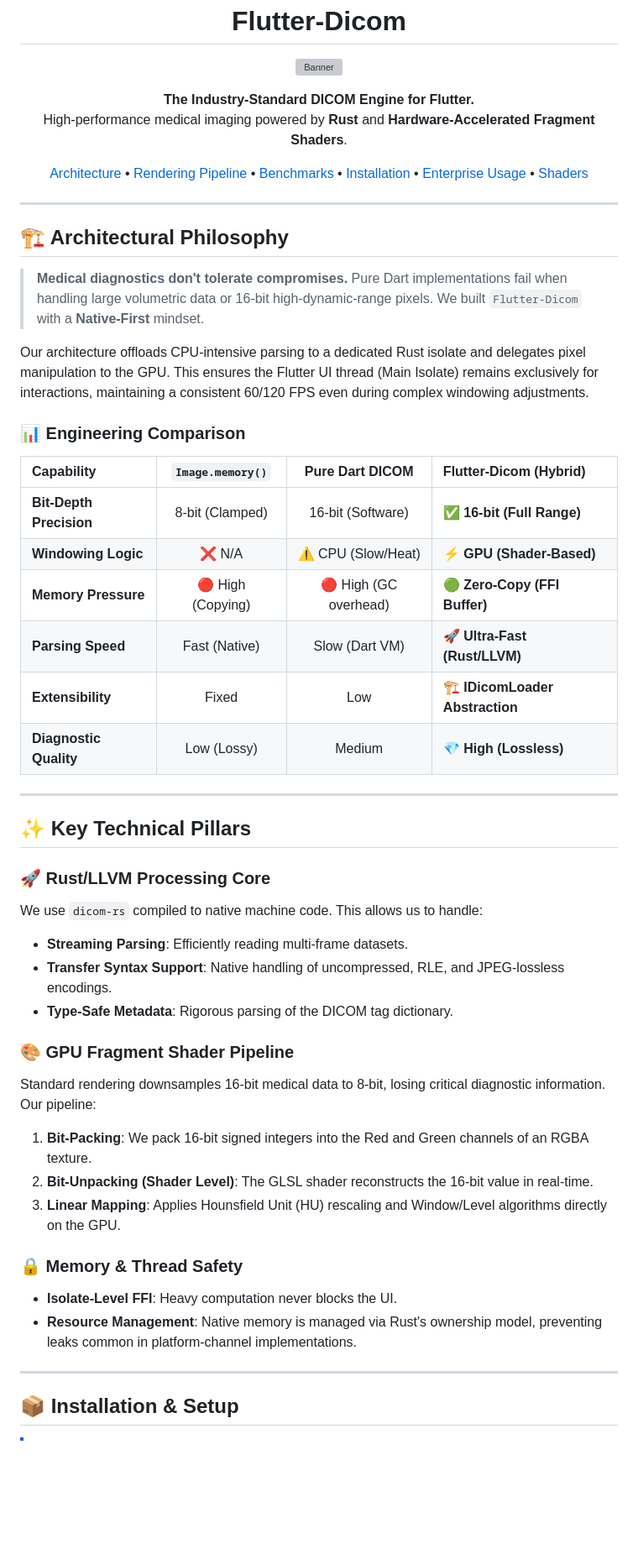
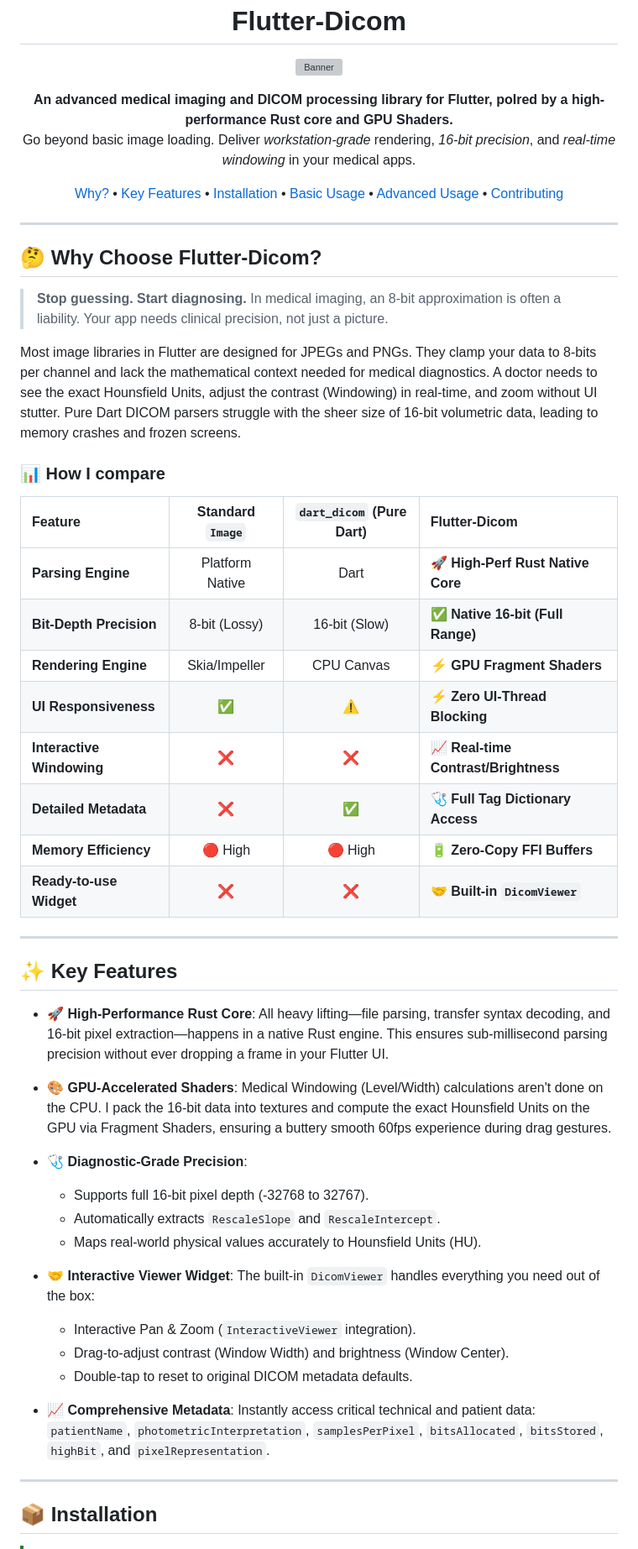
Before and after one commit to MostafaSensei106/Flutter-Dicom, a Markdown page: README.md, the part around one of its changes. Shown at 84% size. Rendered like a GitHub page; blank space fills up the shorter version; grey boxes are pictures that could not be loaded.

Commit message:
docs(readme): Enhance documentation and update project license

```diff
--- a/README.md
+++ b/README.md
@@ -4,60 +4,62 @@
 </p>
 
 <p align="center">
-  <strong>The Industry-Standard DICOM Engine for Flutter.</strong><br>
-  High-performance medical imaging powered by <b>Rust</b> and <b>Hardware-Accelerated Fragment Shaders</b>.
+  <strong>An advanced medical imaging and DICOM processing library for Flutter, poIred by a high-performance Rust core and GPU Shaders.</strong><br>
+  Go beyond basic image loading. Deliver <i>workstation-grade</i> rendering, <i>16-bit precision</i>, and <i>real-time windowing</i> in your medical apps.
 </p>
 
 <p align="center">
-  <a href="#-architectural-philosophy">Architecture</a> •
-  <a href="#-high-fidelity-rendering">Rendering Pipeline</a> •
-  <a href="#-benchmarks--comparison">Benchmarks</a> •
+  <a href="#-why-choose-flutter-dicom">Why?</a> •
+  <a href="#-key-features">Key Features</a> •
   <a href="#-installation">Installation</a> •
-  <a href="#-enterprise-patterns">Enterprise Usage</a> •
-  <a href="#-advanced-shaders">Shaders</a>
+  <a href="#-basic-usage">Basic Usage</a> •
+  <a href="#-advanced-usage">Advanced Usage</a> •
+  <a href="#-contributing">Contributing</a>
 </p>
 
 ---
 
-## 🏗️ Architectural Philosophy
+## 🤔 Why Choose Flutter-Dicom?
 
-> **Medical diagnostics don't tolerate compromises.**
-> Pure Dart implementations fail when handling large volumetric data or 16-bit high-dynamic-range pixels. We built `Flutter-Dicom` with a **Native-First** mindset.
+> **Stop guessing. Start diagnosing.**
+> In medical imaging, an 8-bit approximation is often a liability. Your app needs clinical precision, not just a picture.
 
-Our architecture offloads CPU-intensive parsing to a dedicated Rust isolate and delegates pixel manipulation to the GPU. This ensures the Flutter UI thread (Main Isolate) remains exclusively for interactions, maintaining a consistent 60/120 FPS even during complex windowing adjustments.
+Most image libraries in Flutter are designed for JPEGs and PNGs. They clamp your data to 8-bits per channel and lack the mathematical context needed for medical diagnostics. A doctor needs to see the exact Hounsfield Units, adjust the contrast (Windowing) in real-time, and zoom without UI stutter. Pure Dart DICOM parsers struggle with the sheer size of 16-bit volumetric data, leading to memory crashes and frozen screens.
 
-### 📊 Engineering Comparison
+### 📊 How I compare
 
-| Capability | `Image.memory()` | Pure Dart DICOM | **Flutter-Dicom (Hybrid)** |
+| Feature | Standard `Image` | `dart_dicom` (Pure Dart) | **Flutter-Dicom** |
 | :--- | :---: | :---: | :--- |
-| **Bit-Depth Precision** | 8-bit (Clamped) | 16-bit (Software) | **✅ 16-bit (Full Range)** |
-| **Windowing Logic** | ❌ N/A | ⚠️ CPU (Slow/Heat) | **⚡ GPU (Shader-Based)** |
-| **Memory Pressure** | 🔴 High (Copying) | 🔴 High (GC overhead) | **🟢 Zero-Copy (FFI Buffer)** |
-| **Parsing Speed** | Fast (Native) | Slow (Dart VM) | **🚀 Ultra-Fast (Rust/LLVM)** |
-| **Extensibility** | Fixed | Low | **🏗️ IDicomLoader Abstraction** |
-| **Diagnostic Quality** | Low (Lossy) | Medium | **💎 High (Lossless)** |
+| **Parsing Engine** | Platform Native | Dart | **🚀 High-Perf Rust Native Core** |
+| **Bit-Depth Precision** | 8-bit (Lossy) | 16-bit (Slow) | **✅ Native 16-bit (Full Range)** |
+| **Rendering Engine** | Skia/Impeller | CPU Canvas | **⚡ GPU Fragment Shaders** |
+| **UI Responsiveness** | ✅ | ⚠️ | **⚡ Zero UI-Thread Blocking** |
+| **Interactive Windowing**| ❌ | ❌ | **📈 Real-time Contrast/Brightness** |
+| **Detailed Metadata** | ❌ | ✅ | **🩺 Full Tag Dictionary Access** |
+| **Memory Efficiency** | 🔴 High | 🔴 High | **🔋 Zero-Copy FFI Buffers** |
+| **Ready-to-use Widget** | ❌ | ❌ | **🤝 Built-in `DicomViewer`** |
 
 ---
 
-## ✨ Key Technical Pillars
+## ✨ Key Features
 
-### 🚀 Rust/LLVM Processing Core
-We use `dicom-rs` compiled to native machine code. This allows us to handle:
-- **Streaming Parsing**: Efficiently reading multi-frame datasets.
-- **Transfer Syntax Support**: Native handling of uncompressed, RLE, and JPEG-lossless encodings.
-- **Type-Safe Metadata**: Rigorous parsing of the DICOM tag dictionary.
+- **🚀 High-Performance Rust Core**: All heavy lifting—file parsing, transfer syntax decoding, and 16-bit pixel extraction—happens in a native Rust engine. This ensures sub-millisecond parsing precision without ever dropping a frame in your Flutter UI.
 
-### 🎨 GPU Fragment Shader Pipeline
-Standard rendering downsamples 16-bit medical data to 8-bit, losing critical diagnostic information. Our pipeline:
-1.  **Bit-Packing**: We pack 16-bit signed integers into the Red and Green channels of an RGBA texture.
-2.  **Bit-Unpacking (Shader Level)**: The GLSL shader reconstructs the 16-bit value in real-time.
-3.  **Linear Mapping**: Applies Hounsfield Unit (HU) rescaling and Window/Level algorithms directly on the GPU.
+- **🎨 GPU-Accelerated Shaders**: Medical Windowing (Level/Width) calculations aren't done on the CPU. I pack the 16-bit data into textures and compute the exact Hounsfield Units on the GPU via Fragment Shaders, ensuring a buttery smooth 60fps experience during drag gestures.
 
-### 🔒 Memory & Thread Safety
-- **Isolate-Level FFI**: Heavy computation never blocks the UI.
-- **Resource Management**: Native memory is managed via Rust's ownership model, preventing leaks common in platform-channel implementations.
+- **🩺 Diagnostic-Grade Precision**:
+  - Supports full 16-bit pixel depth (-32768 to 32767).
+  - Automatically extracts `RescaleSlope` and `RescaleIntercept`.
+  - Maps real-world physical values accurately to Hounsfield Units (HU).
+
+- **🤝 Interactive Viewer Widget**: The built-in `DicomViewer` handles everything you need out of the box:
+  - Interactive Pan & Zoom (`InteractiveViewer` integration).
+  - Drag-to-adjust contrast (Window Width) and brightness (Window Center).
+  - Double-tap to reset to original DICOM metadata defaults.
+
+- **📈 Comprehensive Metadata**: Instantly access critical technical and patient data: `patientName`, `photometricInterpretation`, `samplesPerPixel`, `bitsAllocated`, `bitsStored`, `highBit`, and `pixelRepresentation`.
 
 ---
 
-## 📦 Installation & Setup
+## 📦 Installation
 
```
Also changed, not shown: other parts of README.md (+146 -75 lines).
